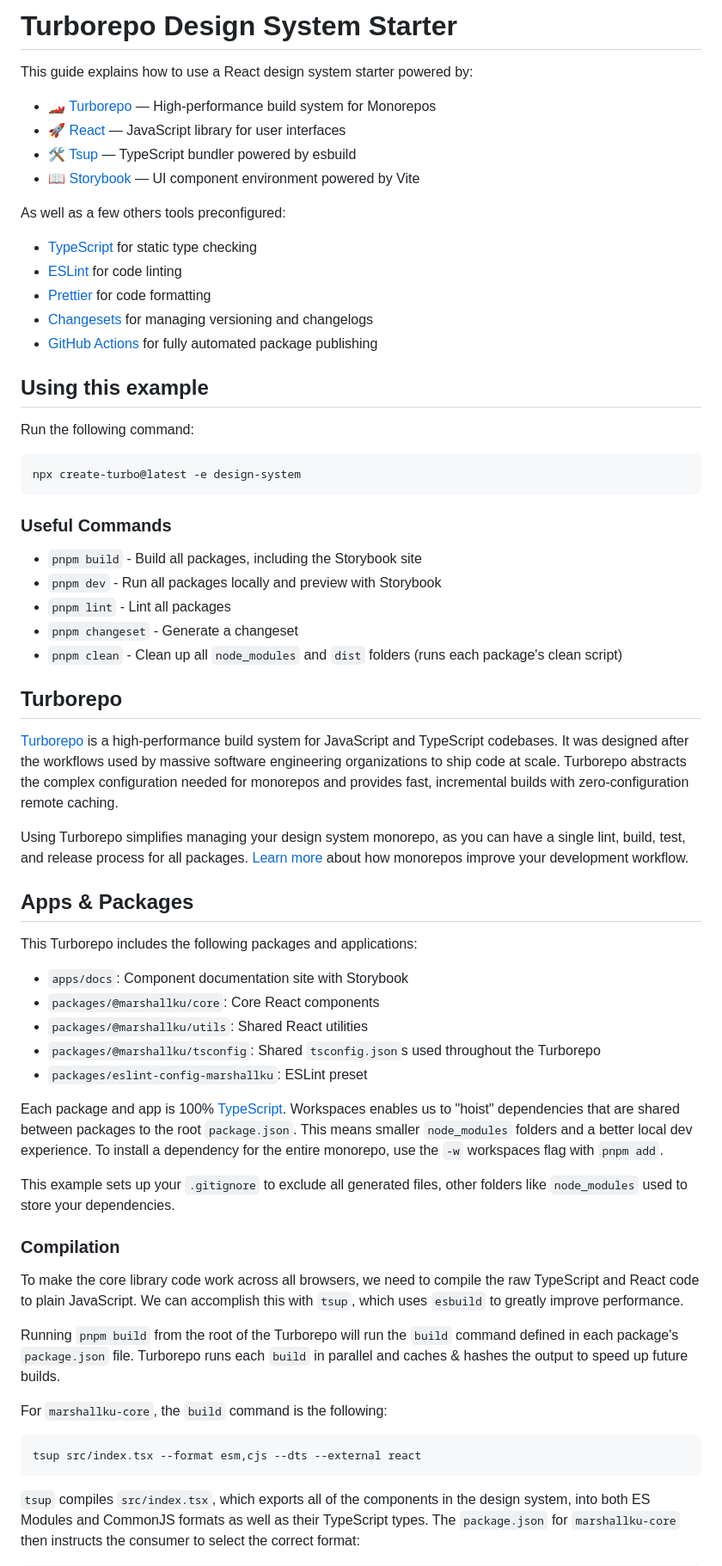
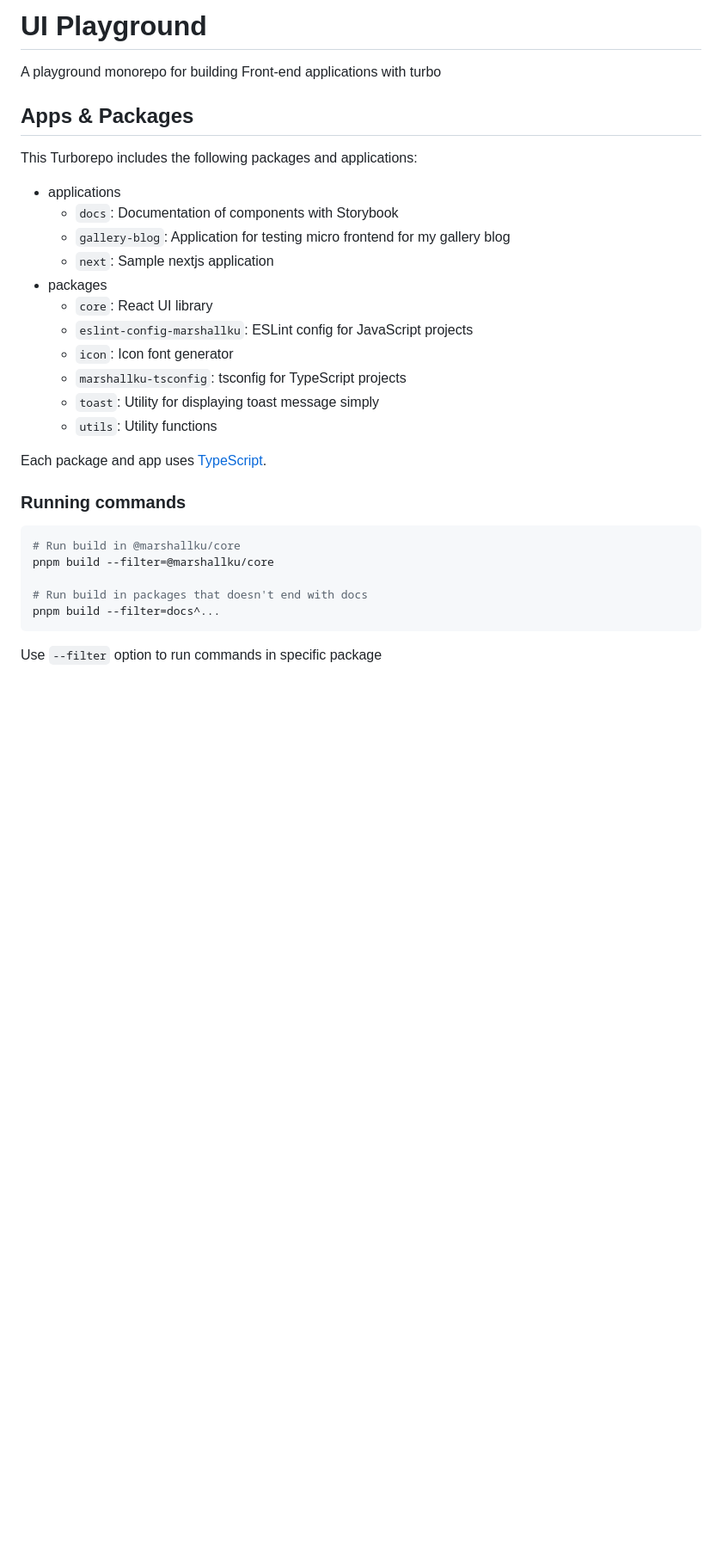
Before and after one commit to marshallku/ui-playground, a Markdown page: README.md, the part around one of its changes. Shown at 86% size. Drawn GitHub-style; blank space fills up the shorter version.

````diff
--- a/README.md
+++ b/README.md
@@ -1,67 +1,34 @@
-# Turborepo Design System Starter
+# UI Playground
 
-This guide explains how to use a React design system starter powered by:
-
--   🏎 [Turborepo](https://turbo.build/repo) — High-performance build system for Monorepos
--   🚀 [React](https://reactjs.org/) — JavaScript library for user interfaces
--   🛠 [Tsup](https://github.com/egoist/tsup) — TypeScript bundler powered by esbuild
--   📖 [Storybook](https://storybook.js.org/) — UI component environment powered by Vite
-
-As well as a few others tools preconfigured:
-
--   [TypeScript](https://www.typescriptlang.org/) for static type checking
--   [ESLint](https://eslint.org/) for code linting
--   [Prettier](https://prettier.io) for code formatting
--   [Changesets](https://github.com/changesets/changesets) for managing versioning and changelogs
--   [GitHub Actions](https://github.com/changesets/action) for fully automated package publishing
-
-## Using this example
-
-Run the following command:
-
-```sh
-npx create-turbo@latest -e design-system
-```
-
-### Useful Commands
-
--   `pnpm build` - Build all packages, including the Storybook site
--   `pnpm dev` - Run all packages locally and preview with Storybook
--   `pnpm lint` - Lint all packages
--   `pnpm changeset` - Generate a changeset
--   `pnpm clean` - Clean up all `node_modules` and `dist` folders (runs each package's clean script)
-
-## Turborepo
-
-[Turborepo](https://turbo.build/repo) is a high-performance build system for JavaScript and TypeScript codebases. It was designed after the workflows used by massive software engineering organizations to ship code at scale. Turborepo abstracts the complex configuration needed for monorepos and provides fast, incremental builds with zero-configuration remote caching.
-
-Using Turborepo simplifies managing your design system monorepo, as you can have a single lint, build, test, and release process for all packages. [Learn more](https://vercel.com/blog/monorepos-are-changing-how-teams-build-software) about how monorepos improve your development workflow.
+A playground monorepo for building Front-end applications with turbo
 
 ## Apps & Packages
 
 This Turborepo includes the following packages and applications:
 
--   `apps/docs`: Component documentation site with Storybook
--   `packages/@marshallku/core`: Core React components
--   `packages/@marshallku/utils`: Shared React utilities
--   `packages/@marshallku/tsconfig`: Shared `tsconfig.json`s used throughout the Turborepo
--   `packages/eslint-config-marshallku`: ESLint preset
+-   applications
+    -   `docs`: Documentation of components with Storybook
+    -   `gallery-blog`: Application for testing micro frontend for my gallery blog
+    -   `next`: Sample nextjs application
+-   packages
+    -   `core`: React UI library
+    -   `eslint-config-marshallku`: ESLint config for JavaScript projects
+    -   `icon`: Icon font generator
+    -   `marshallku-tsconfig`: tsconfig for TypeScript projects
+    -   `toast`: Utility for displaying toast message simply
+    -   `utils`: Utility functions
 
-Each package and app is 100% [TypeScript](https://www.typescriptlang.org/). Workspaces enables us to "hoist" dependencies that are shared between packages to the root `package.json`. This means smaller `node_modules` folders and a better local dev experience. To install a dependency for the entire monorepo, use the `-w` workspaces flag with `pnpm add`.
+Each package and app uses [TypeScript](https://www.typescriptlang.org/).
 
-This example sets up your `.gitignore` to exclude all generated files, other folders like `node_modules` used to store your dependencies.
-
-### Compilation
-
-To make the core library code work across all browsers, we need to compile the raw TypeScript and React code to plain JavaScript. We can accomplish this with `tsup`, which uses `esbuild` to greatly improve performance.
-
-Running `pnpm build` from the root of the Turborepo will run the `build` command defined in each package's `package.json` file. Turborepo runs each `build` in parallel and caches & hashes the output to speed up future builds.
-
-For `marshallku-core`, the `build` command is the following:
+### Running commands
 
 ```bash
-tsup src/index.tsx --format esm,cjs --dts --external react
+# Run build in @marshallku/core
+pnpm build --filter=@marshallku/core
+
+# Run build in packages that doesn't end with docs
+pnpm build --filter=docs^...
 ```
 
-`tsup` compiles `src/index.tsx`, which exports all of the components in the design system, into both ES Modules and CommonJS formats as well as their TypeScript types. The `package.json` for `marshallku-core` then instructs the consumer to select the correct format:
+Use `--filter` option to run commands in specific package
 
````
Also changed, not shown: other parts of README.md (+47 -36 lines).
